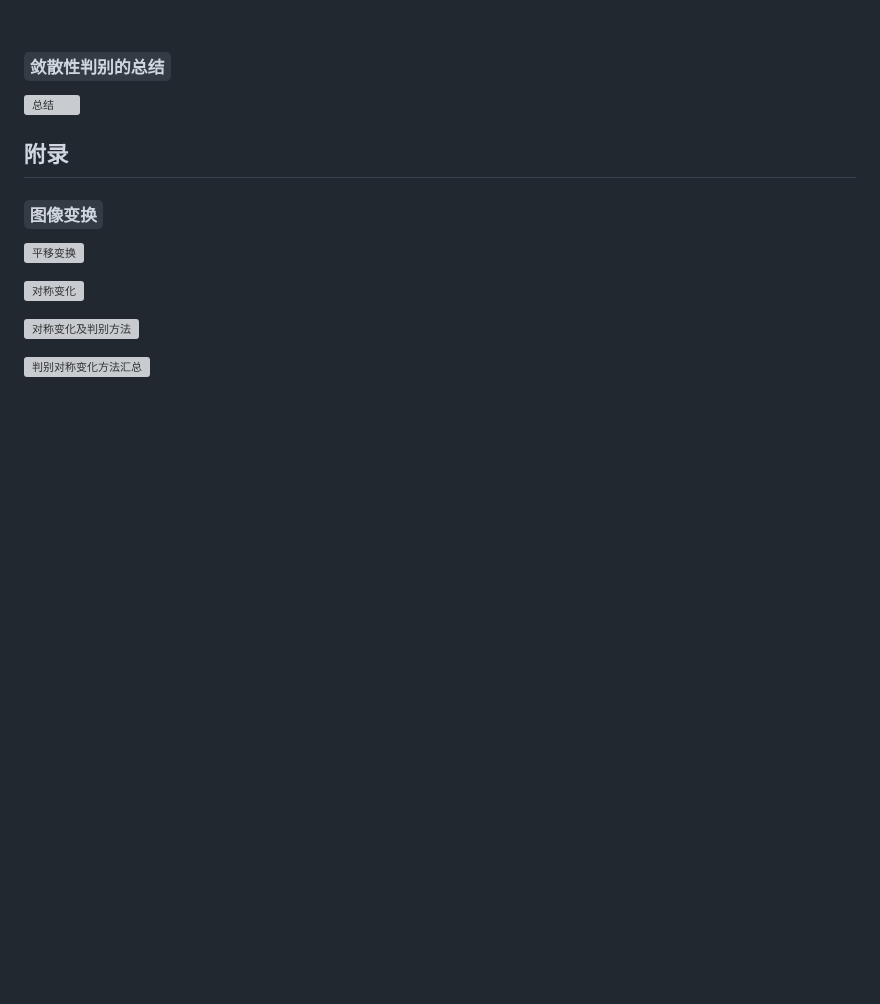
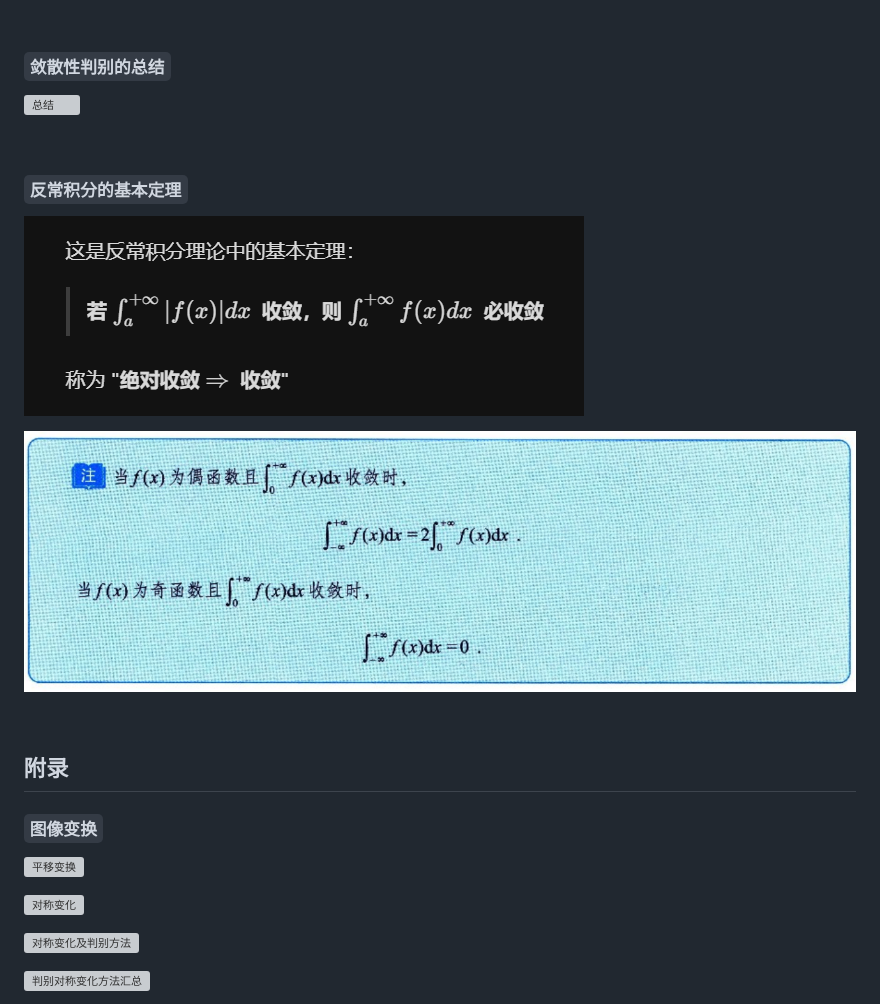
Before and after one commit to KyLin066/KyLin_Wiki, a Markdown page: Graduate_Student/Math/recite_advanced_mathematics.md, the part around the change. GitHub-like rendering; pictures changed too: images/0be7cd7bf06baf86132f81f903b13f7a7ee221daf04d6703fd976f783238681c.png (added), images/dacf74ad1377701911c18b8dedc1d7eb5a7db81abcff0a108925d7cba81d253c.png (added); blank space fills up the shorter version; grey boxes are pictures that could not be loaded.

Commit message:
docs：完成了高等数学背诵手册第8讲的内容

```diff
--- a/Graduate_Student/Math/recite_advanced_mathematics.md
+++ b/Graduate_Student/Math/recite_advanced_mathematics.md
@@ -646,6 +646,16 @@ PS：莱布尼茨公式中的大C为杨辉三角的表示符号，其公式如
 
 ![总结](../../images/d26308446cb63dfe0030fe2a53e19de69997dd88cc986b8763ab18a1afde0b2a.png)
 
+<br>
+
+### `反常积分的基本定理`
+
+![绝对收敛推出收敛](../../images/dacf74ad1377701911c18b8dedc1d7eb5a7db81abcff0a108925d7cba81d253c.png)
+
+![奇偶函数的收敛性](../../images/0be7cd7bf06baf86132f81f903b13f7a7ee221daf04d6703fd976f783238681c.png)
+
+<br>
+
 ## 附录
 
 ### `图像变换`
```
